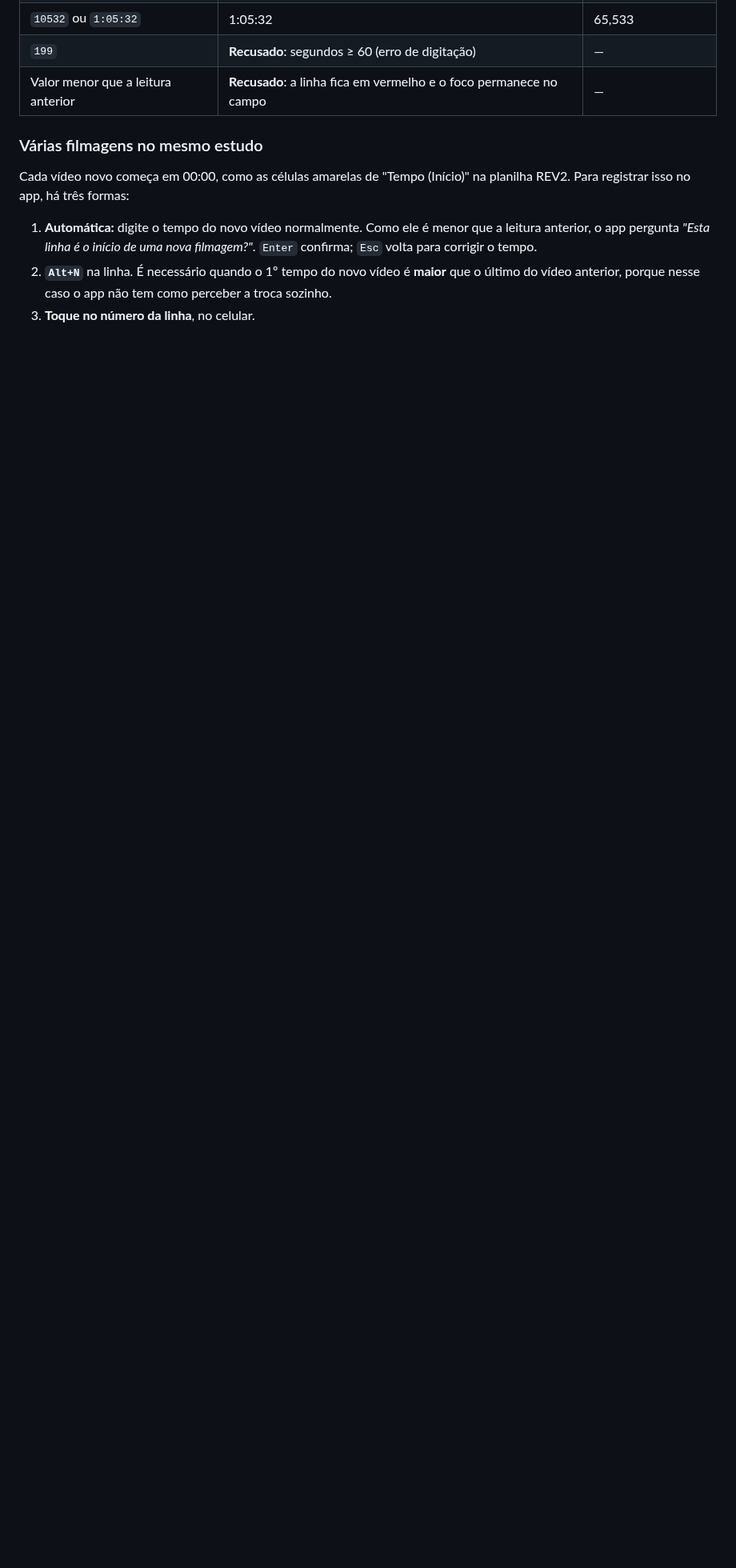
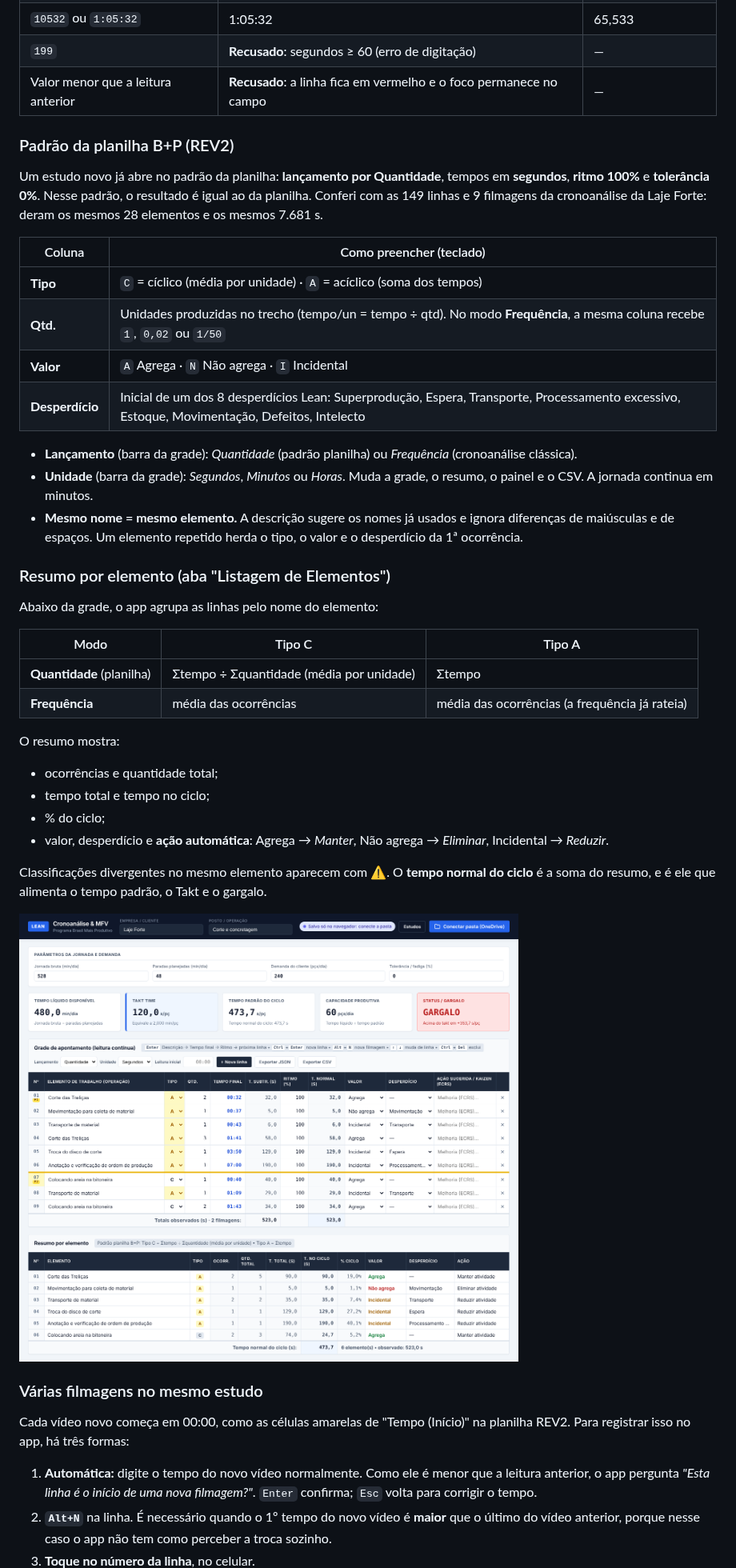
Before and after one commit to jorgesouza94eng-boop/Cronoanalise-e-MFV-B-P, a Markdown page: README.md, the part around one of its changes. Shown at 80% size. GitHub-like rendering; pictures changed too: docs/tela-resumo.png (added); blank space fills up the shorter version.

```diff
--- a/README.md
+++ b/README.md
@@ -52,6 +52,40 @@ Aplicação web **local-first** e **100% sem servidor** para cronoanálise de v
 | `199` | **Recusado**: segundos ≥ 60 (erro de digitação) | — |
 | Valor menor que a leitura anterior | **Recusado**: a linha fica em vermelho e o foco permanece no campo | — |
 
+### Padrão da planilha B+P (REV2)
+
+Um estudo novo já abre no padrão da planilha: **lançamento por Quantidade**, tempos em **segundos**, **ritmo 100%** e **tolerância 0%**. Nesse padrão, o resultado é igual ao da planilha. Conferi com as 149 linhas e 9 filmagens da cronoanálise da Laje Forte: deram os mesmos 28 elementos e os mesmos 7.681 s.
+
+| Coluna | Como preencher (teclado) |
+|---|---|
+| **Tipo** | `C` = cíclico (média por unidade) · `A` = acíclico (soma dos tempos) |
+| **Qtd.** | Unidades produzidas no trecho (tempo/un = tempo ÷ qtd). No modo **Frequência**, a mesma coluna recebe `1`, `0,02` ou `1/50` |
+| **Valor** | `A` Agrega · `N` Não agrega · `I` Incidental |
+| **Desperdício** | Inicial de um dos 8 desperdícios Lean: Superprodução, Espera, Transporte, Processamento excessivo, Estoque, Movimentação, Defeitos, Intelecto |
+
+- **Lançamento** (barra da grade): *Quantidade* (padrão planilha) ou *Frequência* (cronoanálise clássica).
+- **Unidade** (barra da grade): *Segundos*, *Minutos* ou *Horas*. Muda a grade, o resumo, o painel e o CSV. A jornada continua em minutos.
+- **Mesmo nome = mesmo elemento.** A descrição sugere os nomes já usados e ignora diferenças de maiúsculas e de espaços. Um elemento repetido herda o tipo, o valor e o desperdício da 1ª ocorrência.
+
+### Resumo por elemento (aba "Listagem de Elementos")
+
+Abaixo da grade, o app agrupa as linhas pelo nome do elemento:
+
+| Modo | Tipo C | Tipo A |
+|---|---|---|
+| **Quantidade** (planilha) | Σtempo ÷ Σquantidade (média por unidade) | Σtempo |
+| **Frequência** | média das ocorrências | média das ocorrências (a frequência já rateia) |
+
+O resumo mostra:
+- ocorrências e quantidade total;
+- tempo total e tempo no ciclo;
+- % do ciclo;
+- valor, desperdício e **ação automática**: Agrega → *Manter*, Não agrega → *Eliminar*, Incidental → *Reduzir*.
+
+Classificações divergentes no mesmo elemento aparecem com ⚠. O **tempo normal do ciclo** é a soma do resumo, e é ele que alimenta o tempo padrão, o Takt e o gargalo.
+
+![Resumo por elemento](docs/tela-resumo.png)
+
 ### Várias filmagens no mesmo estudo
 
 Cada vídeo novo começa em 00:00, como as células amarelas de "Tempo (Início)" na planilha REV2. Para registrar isso no app, há três formas:
```
Also changed, not shown: other parts of README.md (+10 -6 lines), 8 other files.
